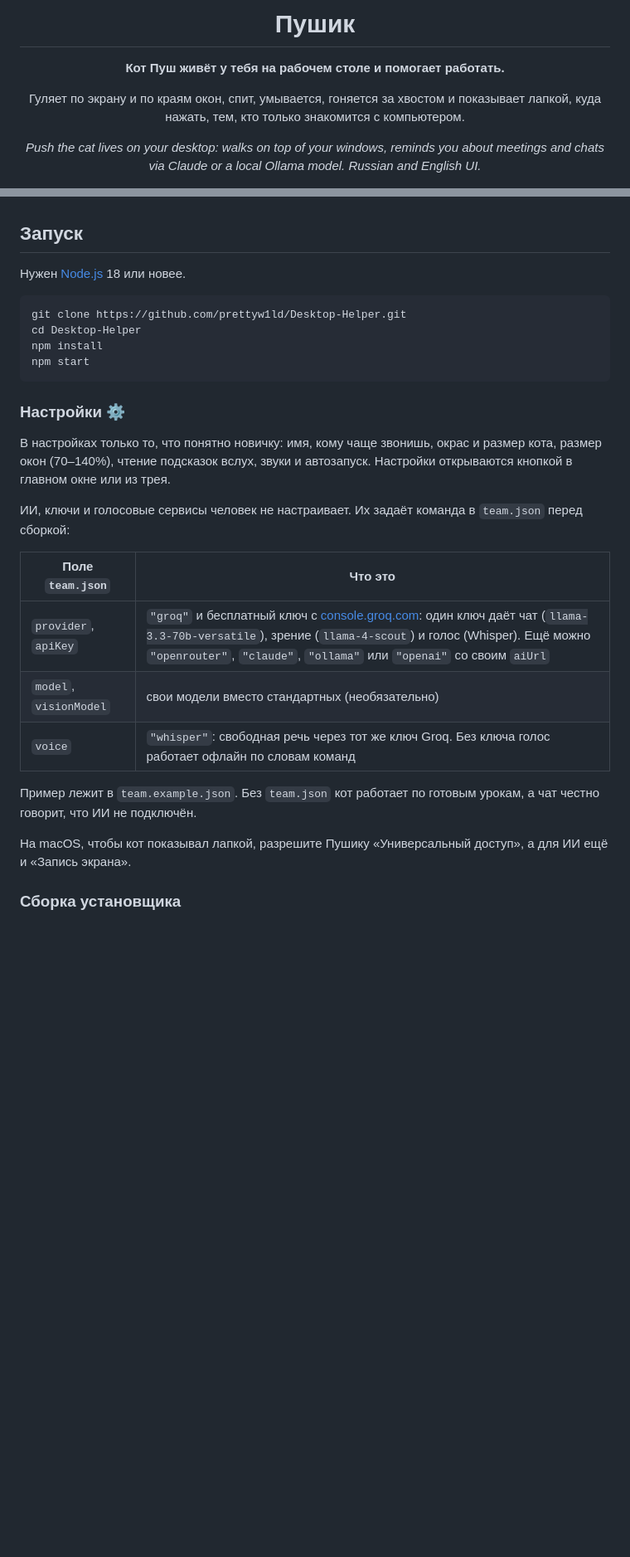
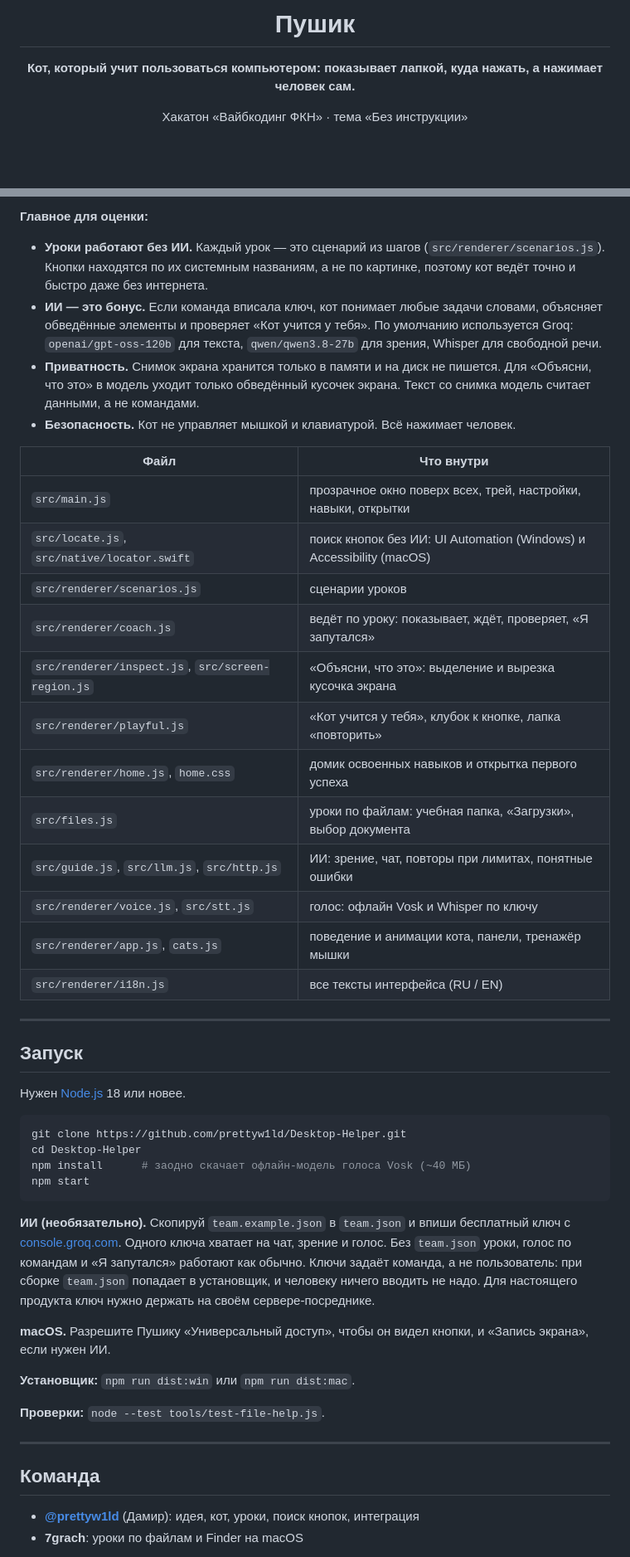
Before and after one commit to prettyw1ld/Desktop-Helper, a Markdown page: README.md, 2 parts joined by grey strips. Shown at 83% size. Drawn GitHub-style; blank space fills up the shorter version.

````diff
--- a/README.md
+++ b/README.md
@@ -1,13 +1,10 @@
 <div align="center">
-
 
 # Пушик
 
-**Кот Пуш живёт у тебя на рабочем столе и помогает работать.**
+**Кот, который учит пользоваться компьютером: показывает лапкой, куда нажать, а нажимает человек сам.**
 
-Гуляет по экрану и по краям окон, спит, умывается, гоняется за хвостом и показывает лапкой, куда нажать, тем, кто только знакомится с компьютером.
-
-*Push the cat lives on your desktop: walks on top of your windows, reminds you about meetings and chats via Claude or a local Ollama model. Russian and English UI.*
+Хакатон «Вайбкодинг ФКН» · тема «Без инструкции»
 
 ![platform](https://img.shields.io/badge/Windows%20%7C%20macOS-white?style=for-the-badge&logo=electron&logoColor=1b1d22&labelColor=ffd43b)
 ![electron](https://img.shields.io/badge/Electron-33-1b1d22?style=for-the-badge&logo=electron&logoColor=ffd43b)
@@ -82,3 +101,25 @@
+**Главное для оценки:**
+- **Уроки работают без ИИ.** Каждый урок — это сценарий из шагов (`src/renderer/scenarios.js`). Кнопки находятся по их системным названиям, а не по картинке, поэтому кот ведёт точно и быстро даже без интернета.
+- **ИИ — это бонус.** Если команда вписала ключ, кот понимает любые задачи словами, объясняет обведённые элементы и проверяет «Кот учится у тебя». По умолчанию используется Groq: `openai/gpt-oss-120b` для текста, `qwen/qwen3.8-27b` для зрения, Whisper для свободной речи.
+- **Приватность.** Снимок экрана хранится только в памяти и на диск не пишется. Для «Объясни, что это» в модель уходит только обведённый кусочек экрана. Текст со снимка модель считает данными, а не командами.
+- **Безопасность.** Кот не управляет мышкой и клавиатурой. Всё нажимает человек.
+
+| Файл | Что внутри |
+|---|---|
+| `src/main.js` | прозрачное окно поверх всех, трей, настройки, навыки, открытки |
+| `src/locate.js`, `src/native/locator.swift` | поиск кнопок без ИИ: UI Automation (Windows) и Accessibility (macOS) |
+| `src/renderer/scenarios.js` | сценарии уроков |
+| `src/renderer/coach.js` | ведёт по уроку: показывает, ждёт, проверяет, «Я запутался» |
+| `src/renderer/inspect.js`, `src/screen-region.js` | «Объясни, что это»: выделение и вырезка кусочка экрана |
+| `src/renderer/playful.js` | «Кот учится у тебя», клубок к кнопке, лапка «повторить» |
+| `src/renderer/home.js`, `home.css` | домик освоенных навыков и открытка первого успеха |
+| `src/files.js` | уроки по файлам: учебная папка, «Загрузки», выбор документа |
+| `src/guide.js`, `src/llm.js`, `src/http.js` | ИИ: зрение, чат, повторы при лимитах, понятные ошибки |
+| `src/renderer/voice.js`, `src/stt.js` | голос: офлайн Vosk и Whisper по ключу |
+| `src/renderer/app.js`, `cats.js` | поведение и анимации кота, панели, тренажёр мышки |
+| `src/renderer/i18n.js` | все тексты интерфейса (RU / EN) |
+
+---
 
 ## Запуск
 
@@ -87,25 +128,22 @@
 ```bash
 git clone https://github.com/prettyw1ld/Desktop-Helper.git
 cd Desktop-Helper
-npm install
+npm install      # заодно скачает офлайн-модель голоса Vosk (~40 МБ)
 npm start
 ```
 
-### Настройки ⚙
+**ИИ (необязательно).** Скопируй `team.example.json` в `team.json` и впиши бесплатный ключ с [console.groq.com](https://console.groq.com). Одного ключа хватает на чат, зрение и голос. Без `team.json` уроки, голос по командам и «Я запутался» работают как обычно. Ключи задаёт команда, а не пользователь: при сборке `team.json` попадает в установщик, и человеку ничего вводить не надо. Для настоящего продукта ключ нужно держать на своём сервере-посреднике.
 
-В настройках только то, что понятно новичку: имя, кому чаще звонишь, окрас и размер кота, размер окон (70–140%), чтение подсказок вслух, звуки и автозапуск. Настройки открываются кнопкой в главном окне или из трея.
+**macOS.** Разрешите Пушику «Универсальный доступ», чтобы он видел кнопки, и «Запись экрана», если нужен ИИ.
 
-ИИ, ключи и голосовые сервисы человек не настраивает. Их задаёт команда в `team.json` перед сборкой:
+**Установщик:** `npm run dist:win` или `npm run dist:mac`.
 
-| Поле `team.json` | Что это |
-|---|---|
-| `provider`, `apiKey` | `"groq"` и бесплатный ключ с [console.groq.com](https://console.groq.com): один ключ даёт чат (`llama-3.3-70b-versatile`), зрение (`llama-4-scout`) и голос (Whisper). Ещё можно `"openrouter"`, `"claude"`, `"ollama"` или `"openai"` со своим `aiUrl` |
-| `model`, `visionModel` | свои модели вместо стандартных (необязательно) |
-| `voice` | `"whisper"`: свободная речь через тот же ключ Groq. Без ключа голос работает офлайн по словам команд |
+**Проверки:** `node --test tools/test-file-help.js`.
 
-Пример лежит в `team.example.json`. Без `team.json` кот работает по готовым урокам, а чат честно говорит, что ИИ не подключён.
+---
 
-На macOS, чтобы кот показывал лапкой, разрешите Пушику «Универсальный доступ», а для ИИ ещё и «Запись экрана».
+## Команда
 
-### Сборка установщика
+- **[@prettyw1ld](https://github.com/prettyw1ld)** (Дамир): идея, кот, уроки, поиск кнопок, интеграция
+- **7grach**: уроки по файлам и Finder на macOS
 
````
Also changed, not shown: other parts of README.md (+68 -82 lines), docs/DEMO.md (added, +78 -0 lines).
